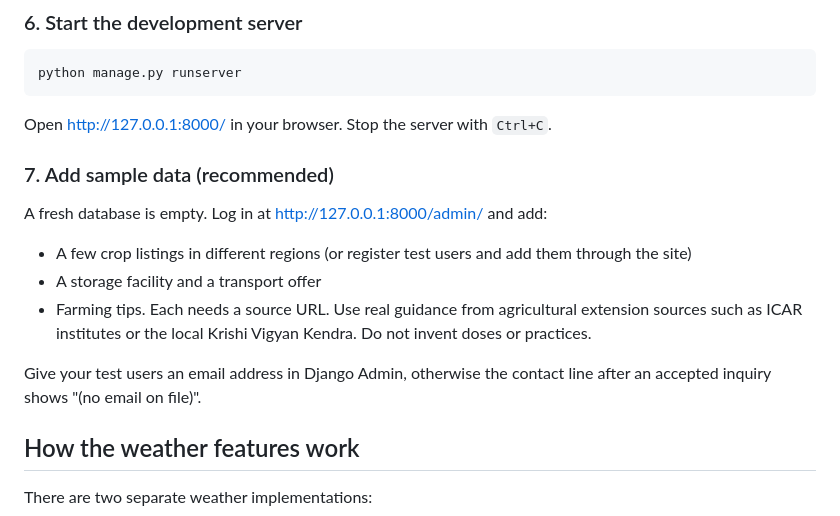
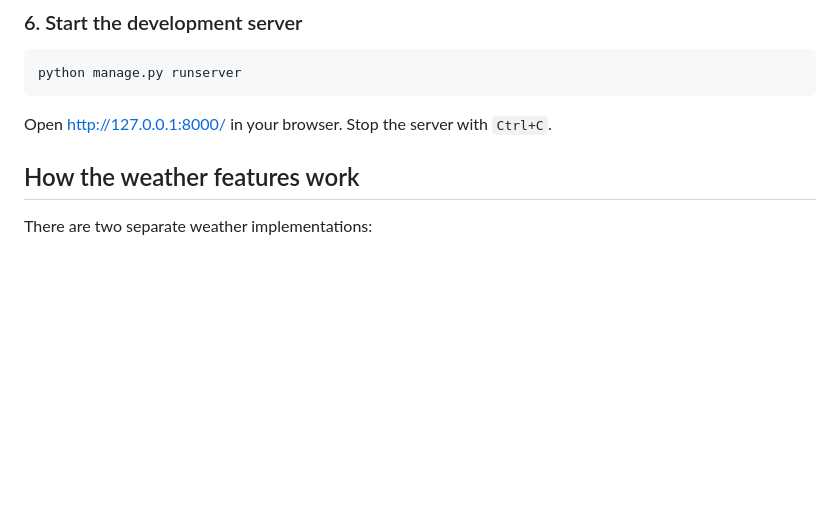
Before and after one commit to bum-head/GoldShip, a Markdown page: README.md, the part around the change. Drawn GitHub-style; blank space fills up the shorter version.

Commit message:
Small fixes to README

```diff
--- a/README.md
+++ b/README.md
@@ -274,15 +274,6 @@ python manage.py runserver
 
 Open <http://127.0.0.1:8000/> in your browser. Stop the server with `Ctrl+C`.
 
-### 7. Add sample data (recommended)
-
-A fresh database is empty. Log in at <http://127.0.0.1:8000/admin/> and add:
-
-- A few crop listings in different regions (or register test users and add them through the site)
-- A storage facility and a transport offer
-- Farming tips. Each needs a source URL. Use real guidance from agricultural extension sources such as ICAR institutes or the local Krishi Vigyan Kendra. Do not invent doses or practices.
-
-Give your test users an email address in Django Admin, otherwise the contact line after an accepted inquiry shows "(no email on file)".
 
 ## How the weather features work
 
```
